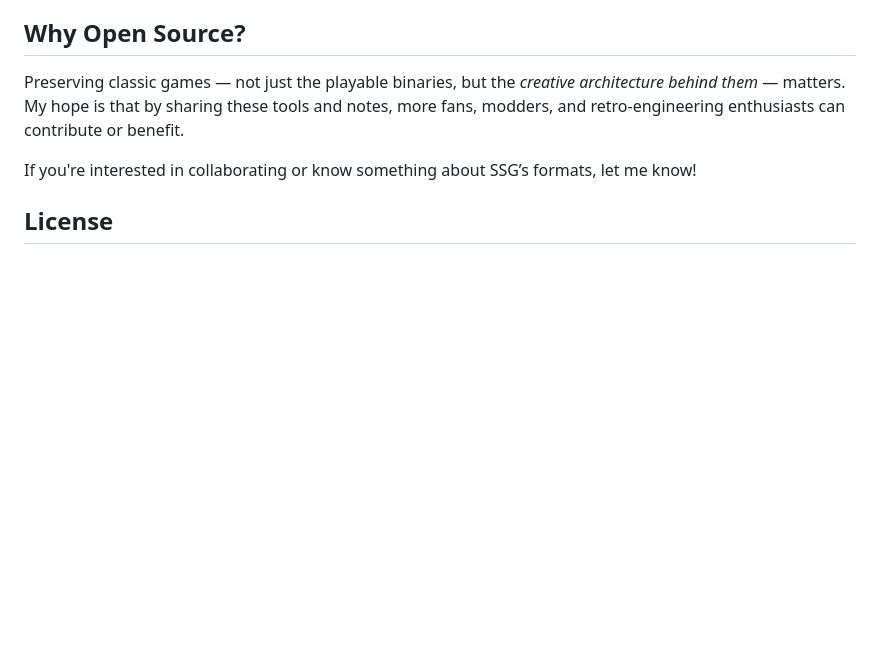
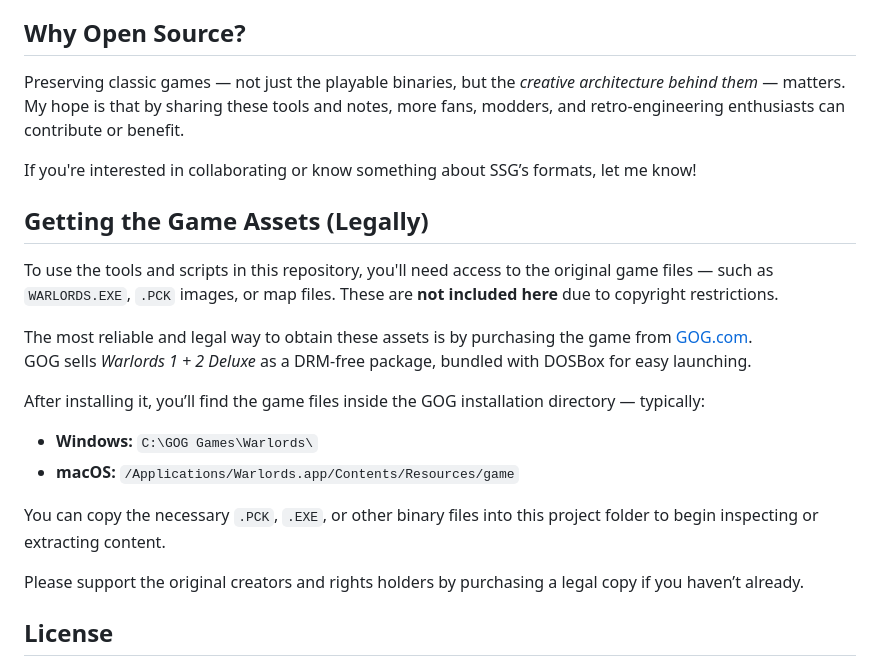
Before and after one commit to ateska/warlords, a Markdown page: README.md, the part around the change. GitHub-like rendering; blank space fills up the shorter version.

```diff
--- a/README.md
+++ b/README.md
@@ -66,6 +66,25 @@ My hope is that by sharing these tools and notes, more fans, modders, and retro-
 
 If you're interested in collaborating or know something about SSG’s formats, let me know!
 
+
+## Getting the Game Assets (Legally)
+
+To use the tools and scripts in this repository, you'll need access to the original game files — such as `WARLORDS.EXE`, `.PCK` images, or map files.
+These are **not included here** due to copyright restrictions.
+
+The most reliable and legal way to obtain these assets is by purchasing the game from [GOG.com]([https://www.gog.com/game/warlords](https://www.gog.com/en/game/warlords_i_ii)).
+GOG sells *Warlords 1 + 2 Deluxe* as a DRM-free package, bundled with DOSBox for easy launching.
+
+After installing it, you’ll find the game files inside the GOG installation directory — typically:
+
+- **Windows:** `C:\GOG Games\Warlords\`
+- **macOS:** `/Applications/Warlords.app/Contents/Resources/game`
+
+You can copy the necessary `.PCK`, `.EXE`, or other binary files into this project folder to begin inspecting or extracting content.
+
+Please support the original creators and rights holders by purchasing a legal copy if you haven’t already.
+
+
 ## License
 
 This project is released under the **BSD License**.
```
